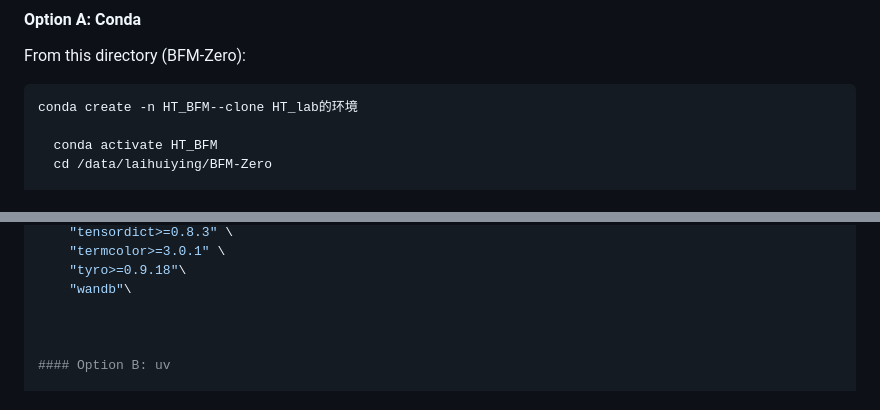
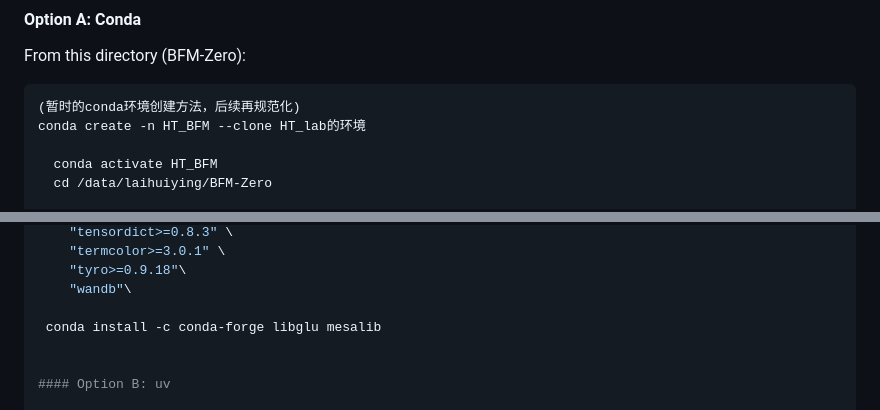
Before and after one commit to HighTorque-Locomotion/HT_BFM, a Markdown page: README.md, 2 parts joined by grey strips. GitHub-like rendering.

````diff
--- a/README.md
+++ b/README.md
@@ -61,7 +61,8 @@ run `uv`.
 From this directory (BFM-Zero):
 
 ```bash
-conda create -n HT_BFM--clone HT_lab的环境
+(暂时的conda环境创建方法，后续再规范化)
+conda create -n HT_BFM --clone HT_lab的环境
 
   conda activate HT_BFM
   cd /data/laihuiying/BFM-Zero
@@ -84,6 +85,7 @@ conda create -n HT_BFM--clone HT_lab的环境
     "tyro>=0.9.18"\
     "wandb"\
 
+ conda install -c conda-forge libglu mesalib
 
 
 #### Option B: uv
````
